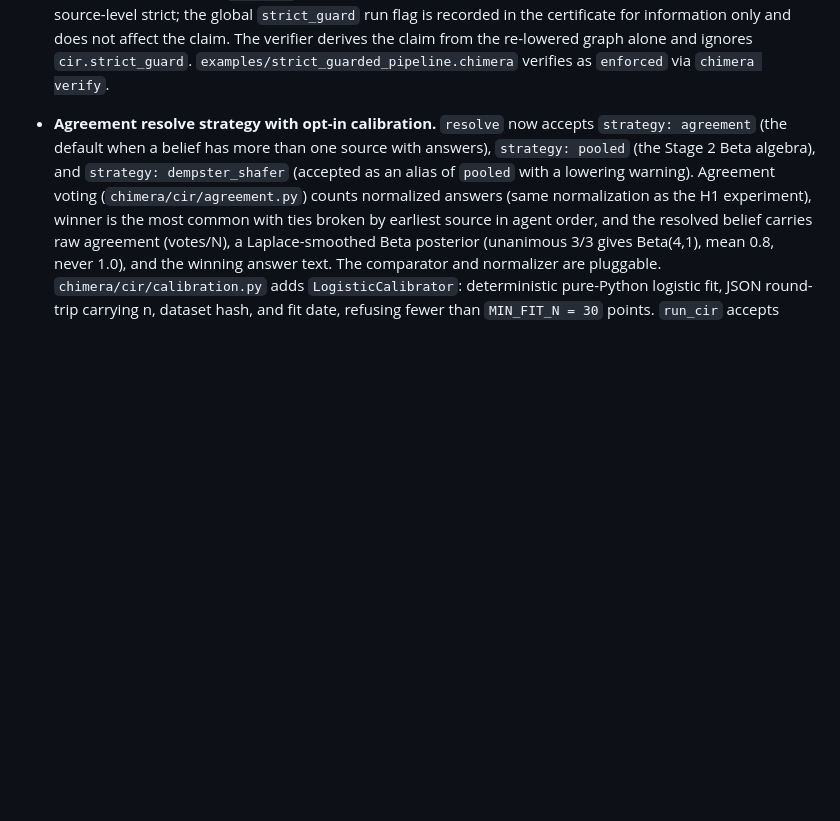
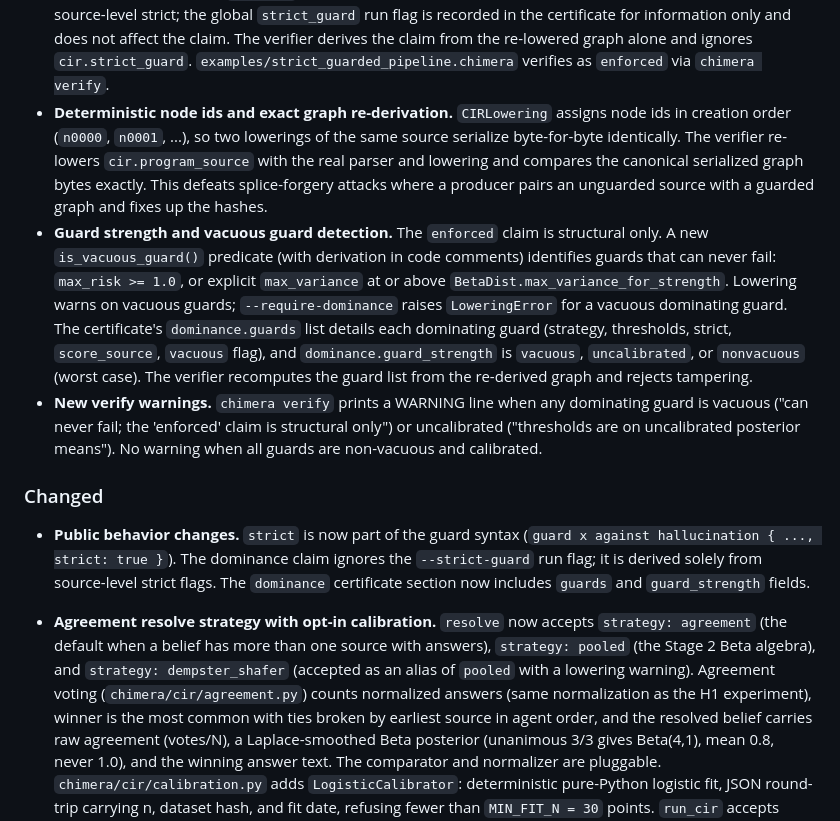
Before and after one commit to fernandogarzaaa/ChimeraLang, a Markdown page: CHANGELOG.md, the part around the change. GitHub-like rendering; blank space fills up the shorter version.

```diff
--- a/CHANGELOG.md
+++ b/CHANGELOG.md
@@ -43,6 +43,38 @@ and this project adheres to [Semantic Versioning](https://semver.org/spec/v2.0.0
   re-lowered graph alone and ignores `cir.strict_guard`.
   `examples/strict_guarded_pipeline.chimera` verifies as `enforced`
   via `chimera verify`.
+- **Deterministic node ids and exact graph re-derivation.** `CIRLowering`
+  assigns node ids in creation order (`n0000`, `n0001`, ...), so two
+  lowerings of the same source serialize byte-for-byte identically.
+  The verifier re-lowers `cir.program_source` with the real parser and
+  lowering and compares the canonical serialized graph bytes exactly.
+  This defeats splice-forgery attacks where a producer pairs an
+  unguarded source with a guarded graph and fixes up the hashes.
+- **Guard strength and vacuous guard detection.** The `enforced` claim
+  is structural only. A new `is_vacuous_guard()` predicate (with
+  derivation in code comments) identifies guards that can never fail:
+  `max_risk >= 1.0`, or explicit `max_variance` at or above
+  `BetaDist.max_variance_for_strength`. Lowering warns on vacuous
+  guards; `--require-dominance` raises `LoweringError` for a vacuous
+  dominating guard. The certificate's `dominance.guards` list details
+  each dominating guard (strategy, thresholds, strict, `score_source`,
+  `vacuous` flag), and `dominance.guard_strength` is `vacuous`,
+  `uncalibrated`, or `nonvacuous` (worst case). The verifier
+  recomputes the guard list from the re-derived graph and rejects
+  tampering.
+- **New verify warnings.** `chimera verify` prints a WARNING line when
+  any dominating guard is vacuous ("can never fail; the 'enforced'
+  claim is structural only") or uncalibrated ("thresholds are on
+  uncalibrated posterior means"). No warning when all guards are
+  non-vacuous and calibrated.
+
+### Changed
+
+- **Public behavior changes.** `strict` is now part of the guard
+  syntax (`guard x against hallucination { ..., strict: true }`). The
+  dominance claim ignores the `--strict-guard` run flag; it is derived
+  solely from source-level strict flags. The `dominance` certificate
+  section now includes `guards` and `guard_strength` fields.
 
 - **Agreement resolve strategy with opt-in calibration.** `resolve` now
   accepts `strategy: agreement` (the default when a belief has more
```
Also changed, not shown: README.md (+28 -0 lines), docs/design/guard-dominance.md (+57 -3 lines).
